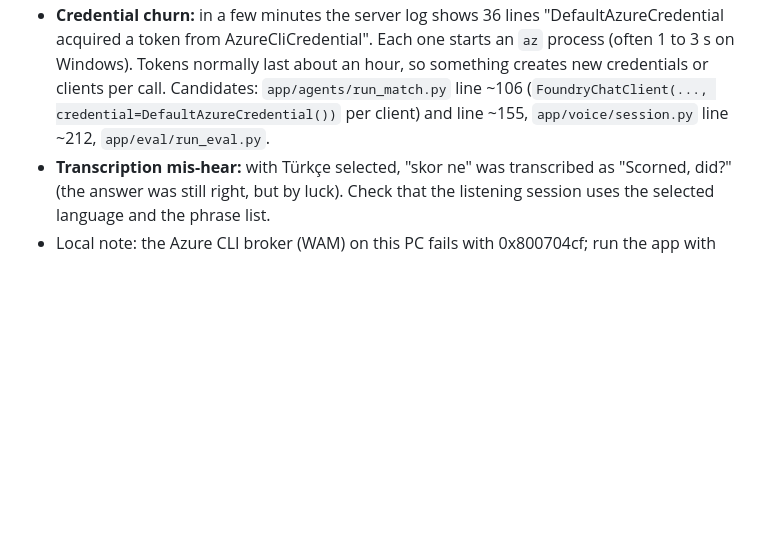
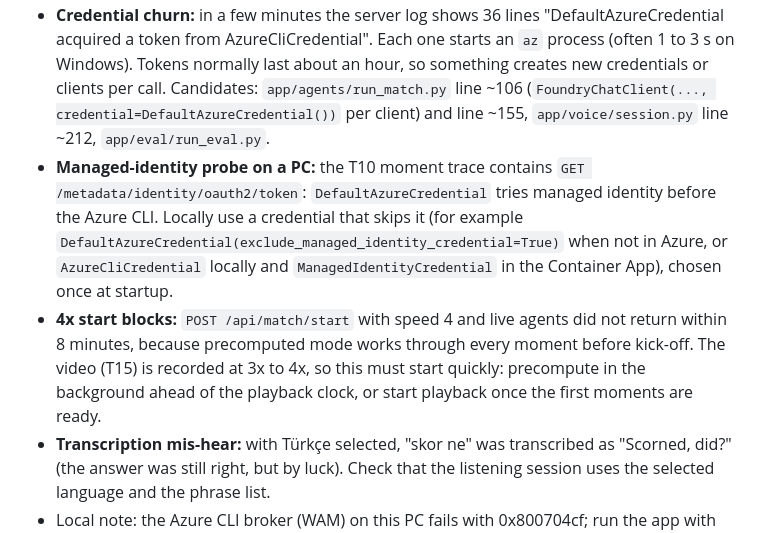
Before and after one commit to ogu83/inside-the-game-hackathon, a Markdown page: docs/prompts/P5-performance.md, the part around the change. Drawn GitHub-style; blank space fills up the shorter version.

```diff
--- a/docs/prompts/P5-performance.md
+++ b/docs/prompts/P5-performance.md
@@ -8,6 +8,8 @@ You are working in the repository at `C:\Users\oguz\source\repos\inside-the-game
 - **Cues missed the 20 s broadcast delay:** `cues_dropped_late = 3` of `moments_detected = 4`; only 1 cue aired in the first minutes.
 - **Analyst depth never spoke;** Casual did. The voice speaks exactly the profile's narrative (`app/api/voice_ws.py` `_feed`, channel `fan:<profile_key>`), so a likely cause is that Analyst renderings (frontier model, longer text) finish after the moment's display time and are never published. Unconfirmed.
 - **Credential churn:** in a few minutes the server log shows 36 lines "DefaultAzureCredential acquired a token from AzureCliCredential". Each one starts an `az` process (often 1 to 3 s on Windows). Tokens normally last about an hour, so something creates new credentials or clients per call. Candidates: `app/agents/run_match.py` line ~106 (`FoundryChatClient(..., credential=DefaultAzureCredential())` per client) and line ~155, `app/voice/session.py` line ~212, `app/eval/run_eval.py`.
+- **Managed-identity probe on a PC:** the T10 moment trace contains `GET /metadata/identity/oauth2/token`: `DefaultAzureCredential` tries managed identity before the Azure CLI. Locally use a credential that skips it (for example `DefaultAzureCredential(exclude_managed_identity_credential=True)` when not in Azure, or `AzureCliCredential` locally and `ManagedIdentityCredential` in the Container App), chosen once at startup.
+- **4x start blocks:** `POST /api/match/start` with speed 4 and live agents did not return within 8 minutes, because precomputed mode works through every moment before kick-off. The video (T15) is recorded at 3x to 4x, so this must start quickly: precompute in the background ahead of the playback clock, or start playback once the first moments are ready.
 - **Transcription mis-hear:** with Türkçe selected, "skor ne" was transcribed as "Scorned, did?" (the answer was still right, but by luck). Check that the listening session uses the selected language and the phrase list.
 - Local note: the Azure CLI broker (WAM) on this PC fails with 0x800704cf; run the app with `AZURE_CORE_ENABLE_BROKER_ON_WINDOWS=false` in the environment (process only, do not change `az config`).
 
```
Also changed, not shown: tasks/todo.md (+3 -2 lines).
